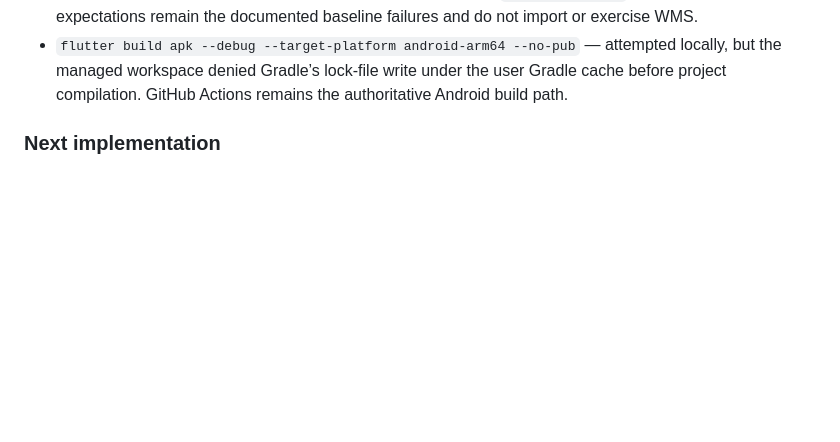
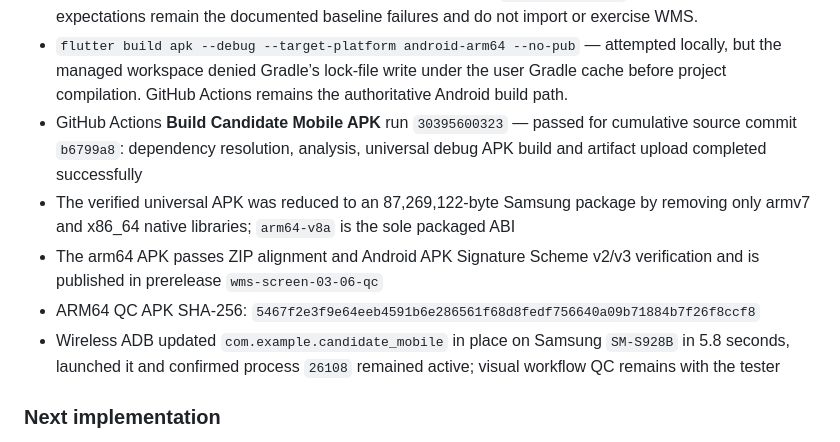
Before and after one commit to manushivendra-shivanya/skilling-platform, a Markdown page: docs/generated/current-state.md, the part around the change. Drawn GitHub-style; blank space fills up the shorter version.

Commit message:
Record WMS Screens 03 through 06 verification

```diff
--- a/docs/generated/current-state.md
+++ b/docs/generated/current-state.md
@@ -649,6 +649,19 @@ boundary without implementing inspection behaviour.
   attempted locally, but the managed workspace denied Gradle’s lock-file write
   under the user Gradle cache before project compilation. GitHub Actions
   remains the authoritative Android build path.
+- GitHub Actions **Build Candidate Mobile APK** run `30395600323` — passed for
+  cumulative source commit `b6799a8`: dependency resolution, analysis,
+  universal debug APK build and artifact upload completed successfully
+- The verified universal APK was reduced to an 87,269,122-byte Samsung package
+  by removing only armv7 and x86_64 native libraries; `arm64-v8a` is the sole
+  packaged ABI
+- The arm64 APK passes ZIP alignment and Android APK Signature Scheme v2/v3
+  verification and is published in prerelease `wms-screen-03-06-qc`
+- ARM64 QC APK SHA-256:
+  `5467f2e3f9e64eeb4591b6e286561f68d8fedf756640a09b71884b7f26f8ccf8`
+- Wireless ADB updated `com.example.candidate_mobile` in place on Samsung
+  `SM-S928B` in 5.8 seconds, launched it and confirmed process `26108` remained
+  active; visual workflow QC remains with the tester
 
 ### Next implementation
 Implement the approved Screen 06 Inspection Zone interaction contract as the
```
